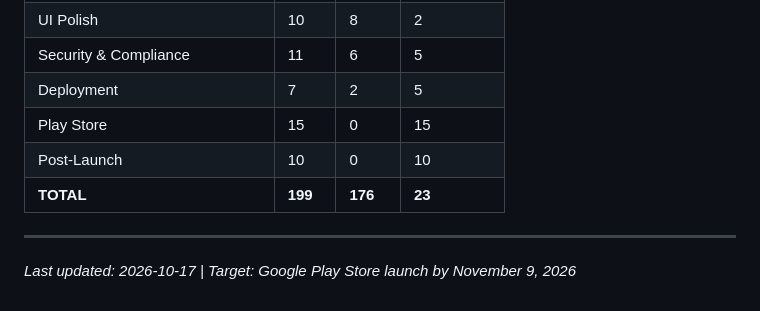
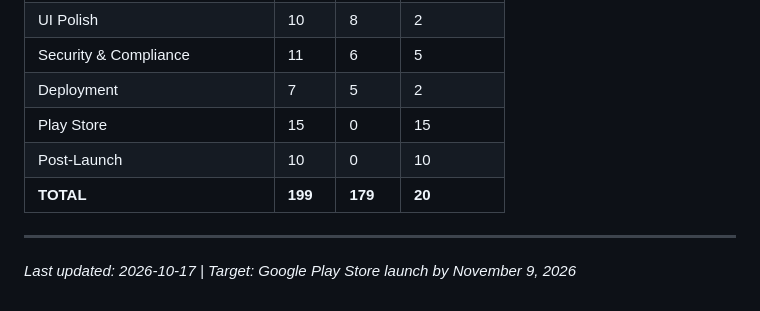
Before and after one commit to THOTAGANESH007/GOLDEN_HOUR, a Markdown page: docs/CHECKLIST.md, the part around one of its changes. Rendered like a GitHub page.

Commit message:
docs: mark Backend deployment and database migration complete in checklist

```diff
--- a/docs/CHECKLIST.md
+++ b/docs/CHECKLIST.md
@@ -409,10 +409,10 @@
 | Module 7 — Settings | 6 | 6 | 0 |
 | UI Polish | 10 | 8 | 2 |
 | Security & Compliance | 11 | 6 | 5 |
-| Deployment | 7 | 2 | 5 |
+| Deployment | 7 | 5 | 2 |
 | Play Store | 15 | 0 | 15 |
 | Post-Launch | 10 | 0 | 10 |
-| **TOTAL** | **199** | **176** | **23** |
+| **TOTAL** | **199** | **179** | **20** |
 
 ---
 
```
Also changed, not shown: other parts of docs/CHECKLIST.md (+3 -3 lines).
